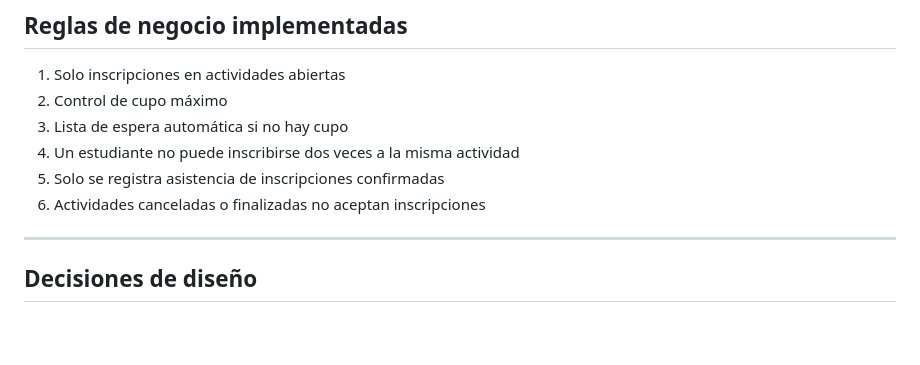
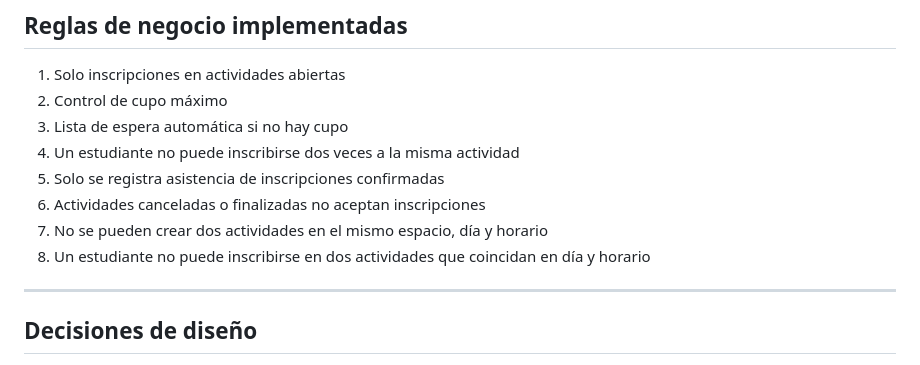
Before and after one commit to Agustina-Esquibel/sistema-actividades-deportivas, a Markdown page: README.md, the part around the change. GitHub-like rendering; blank space fills up the shorter version.

Commit message:
Add rules for activity scheduling and student enrollment

```diff
--- a/README.md
+++ b/README.md
@@ -225,6 +225,8 @@ sistema-actividades-deportivas/
 4. Un estudiante no puede inscribirse dos veces a la misma actividad
 5. Solo se registra asistencia de inscripciones confirmadas
 6. Actividades canceladas o finalizadas no aceptan inscripciones
+7. No se pueden crear dos actividades en el mismo espacio, día y horario
+8. Un estudiante no puede inscribirse en dos actividades que coincidan en día y horario
 
 ---
 
```
